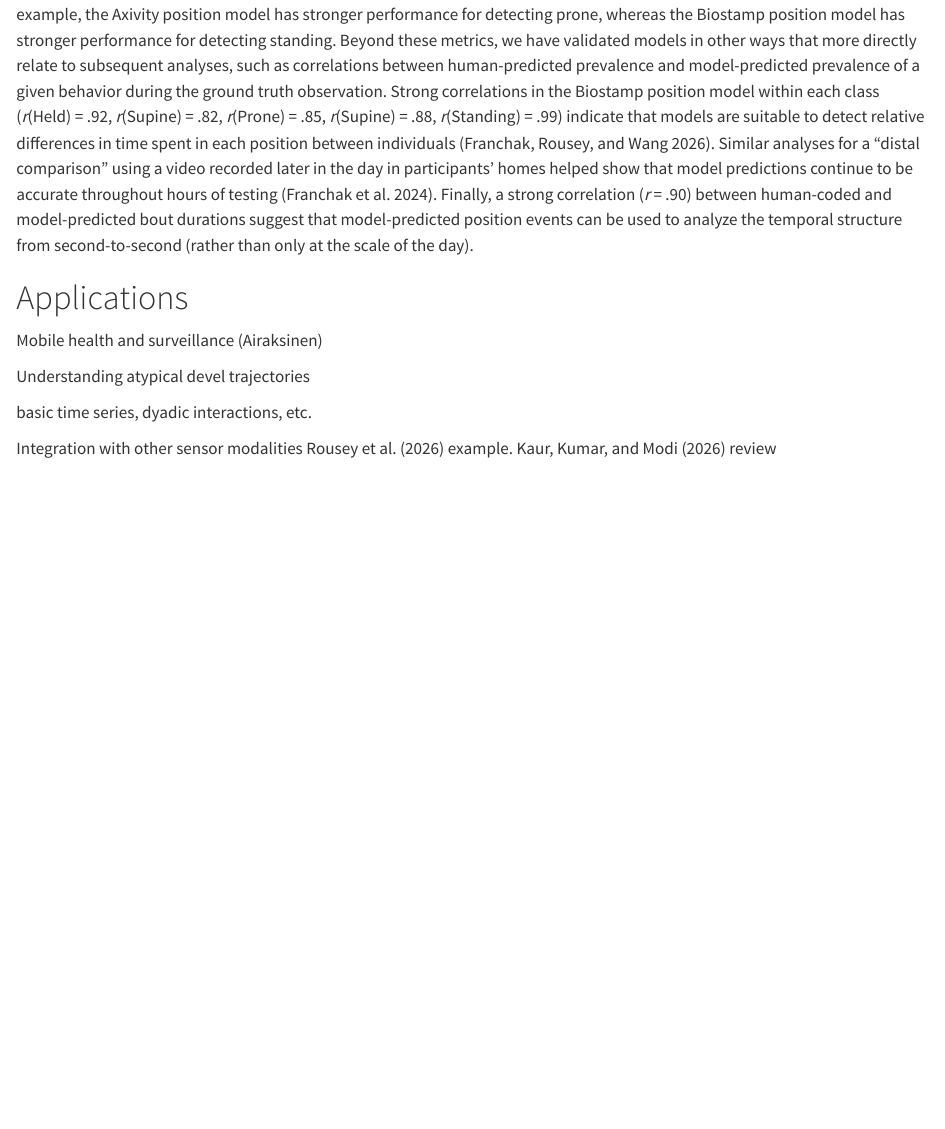
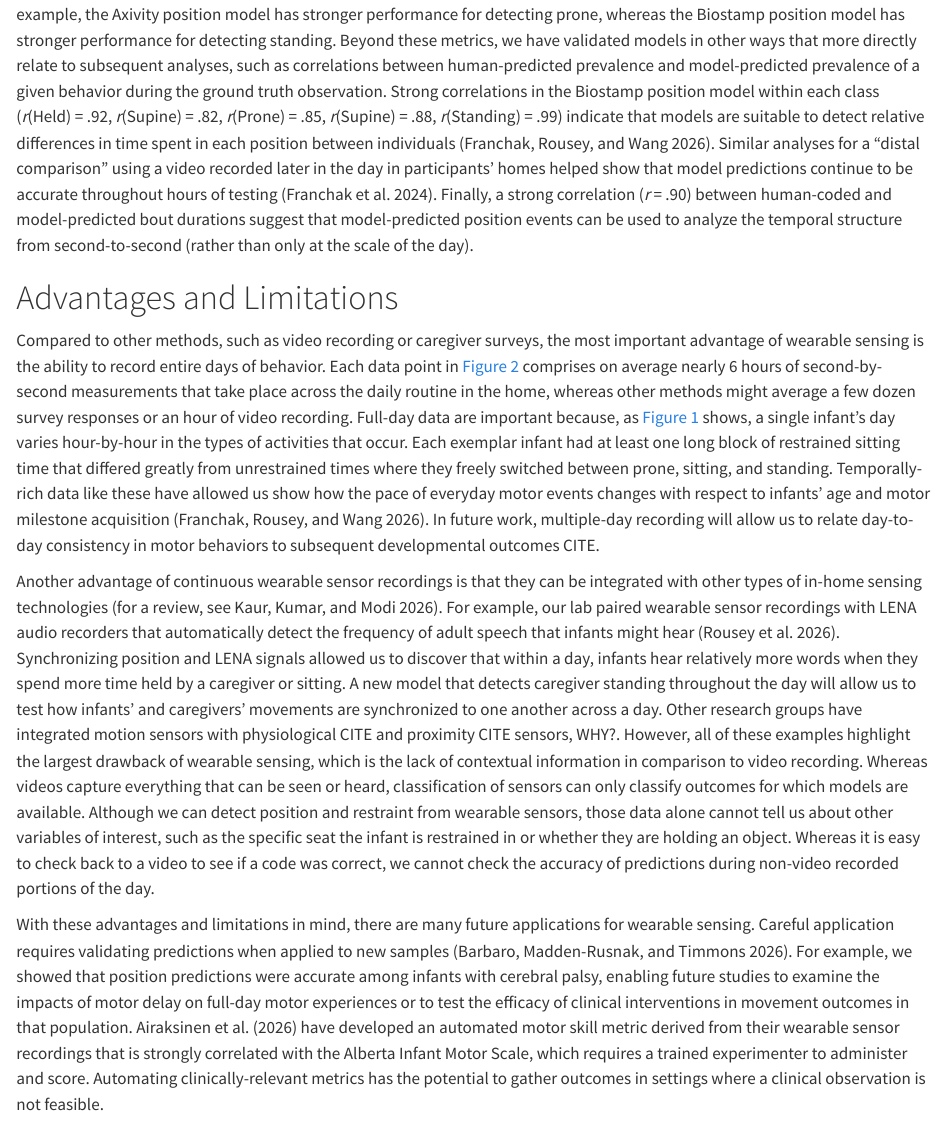
Before and after one commit to JohnFranchak/sensing_methods_chapter, a Quarto document (sensing_methods_chapter.qmd): the page in a window 1100 px wide, from 5660 px down. Rendered offline with R 4.5, knitr and Pandoc in place of Quarto, with nearby package versions; drawn as R Markdown's standard HTML page in place of the format the file asks for; long lines of code are wrapped.

Commit message:
full first draft

```diff
--- a/sensing_methods_chapter.qmd
+++ b/sensing_methods_chapter.qmd
@@ -118,15 +118,13 @@ To better evaluate model performance, we compare model predicted classifier outp
 
 @tbl-metrics summarizes these metrics across the Biostamp and Axivity models of position and restraint by averaging across LOOCV iterations in each data set. Overall, results are consistent across both models with strong accuracy (87%-90%) and kappa values (.70-.84) that are comparable to inter-rater reliability metrics obtained from two human coders (91% and .86 for this coding scheme). By-class sensitivity and positive predictive values vary somewhat from class to class and from model to model. For example, the Axivity position model has stronger performance for detecting prone, whereas the Biostamp position model has stronger performance for detecting standing. Beyond these metrics, we have validated models in other ways that more directly relate to subsequent analyses, such as correlations between human-predicted prevalence and model-predicted prevalence of a given behavior during the ground truth observation. Strong correlations in the Biostamp position model within each class (*r*(Held) = .92, *r*(Supine) = .82, *r*(Prone) = .85, *r*(Supine) = .88, *r*(Standing) = .99) indicate that models are suitable to detect relative differences in time spent in each position between individuals [@FranchakRousey2026]. Similar analyses for a "distal comparison" using a video recorded later in the day in participants' homes helped show that model predictions continue to be accurate throughout hours of testing [@FranchakTang2024]. Finally, a strong correlation (*r* = .90) between human-coded and model-predicted bout durations suggest that model-predicted position events can be used to analyze the temporal structure from second-to-second (rather than only at the scale of the day).
 
-# Applications
+# Advantages and Limitations
 
-Mobile health and surveillance (Airaksinen)
+Compared to other methods, such as video recording or caregiver surveys, the most important advantage of wearable sensing is the ability to record entire days of behavior. Each data point in @fig-age comprises on average nearly 6 hours of second-by-second measurements that take place across the daily routine in the home, whereas other methods might average a few dozen survey responses or an hour of video recording. Full-day data are important because, as @fig-timeline shows, a single infant's day varies hour-by-hour in the types of activities that occur. Each exemplar infant had at least one long block of restrained sitting time that differed greatly from unrestrained times where they freely switched between prone, sitting, and standing. Temporally-rich data like these have allowed us show how the pace of everyday motor events changes with respect to infants' age and motor milestone acquisition [@FranchakRousey2026]. In future work, multiple-day recording will allow us to relate day-to-day consistency in motor behaviors to subsequent developmental outcomes CITE.
 
-Understanding atypical devel trajectories
+Another advantage of continuous wearable sensor recordings is that they can be integrated with other types of in-home sensing technologies [for a review, see @KaurKumar2026]. For example, our lab paired wearable sensor recordings with LENA audio recorders that automatically detect the frequency of adult speech that infants might hear [@RouseyTang2026]. Synchronizing position and LENA signals allowed us to discover that within a day, infants hear relatively more words when they spend more time held by a caregiver or sitting. A new model that detects caregiver standing throughout the day will allow us to test how infants' and caregivers' movements are synchronized to one another across a day. Other research groups have integrated motion sensors with physiological CITE and proximity CITE sensors, WHY?. However, all of these examples highlight the largest drawback of wearable sensing, which is the lack of contextual information in comparison to video recording. Whereas videos capture everything that can be seen or heard, classification of sensors can only classify outcomes for which models are available. Although we can detect position and restraint from wearable sensors, those data alone cannot tell us about other variables of interest, such as the specific seat the infant is restrained in or whether they are holding an object. Whereas it is easy to check back to a video to see if a code was correct, we cannot check the accuracy of predictions during non-video recorded portions of the day.
 
-basic time series, dyadic interactions, etc.
-
-Integration with other sensor modalities @RouseyTang2026 example. @KaurKumar2026 review
+With these advantages and limitations in mind, there are many future applications for wearable sensing. Careful application requires validating predictions when applied to new samples [@deBarbaroMadden-Rusnak2026aa]. For example, we showed that position predictions were accurate among infants with cerebral palsy, enabling future studies to examine the impacts of motor delay on full-day motor experiences or to test the efficacy of clinical interventions in movement outcomes in that population. @AiraksinenPalsa2026 have developed an automated motor skill metric derived from their wearable sensor recordings that is strongly correlated with the Alberta Infant Motor Scale, which requires a trained experimenter to administer and score. Automating clinically-relevant metrics has the potential to gather outcomes in settings where a clinical observation is not feasible.
 
 # References
 
```
Also changed, not shown: 1 other file.
